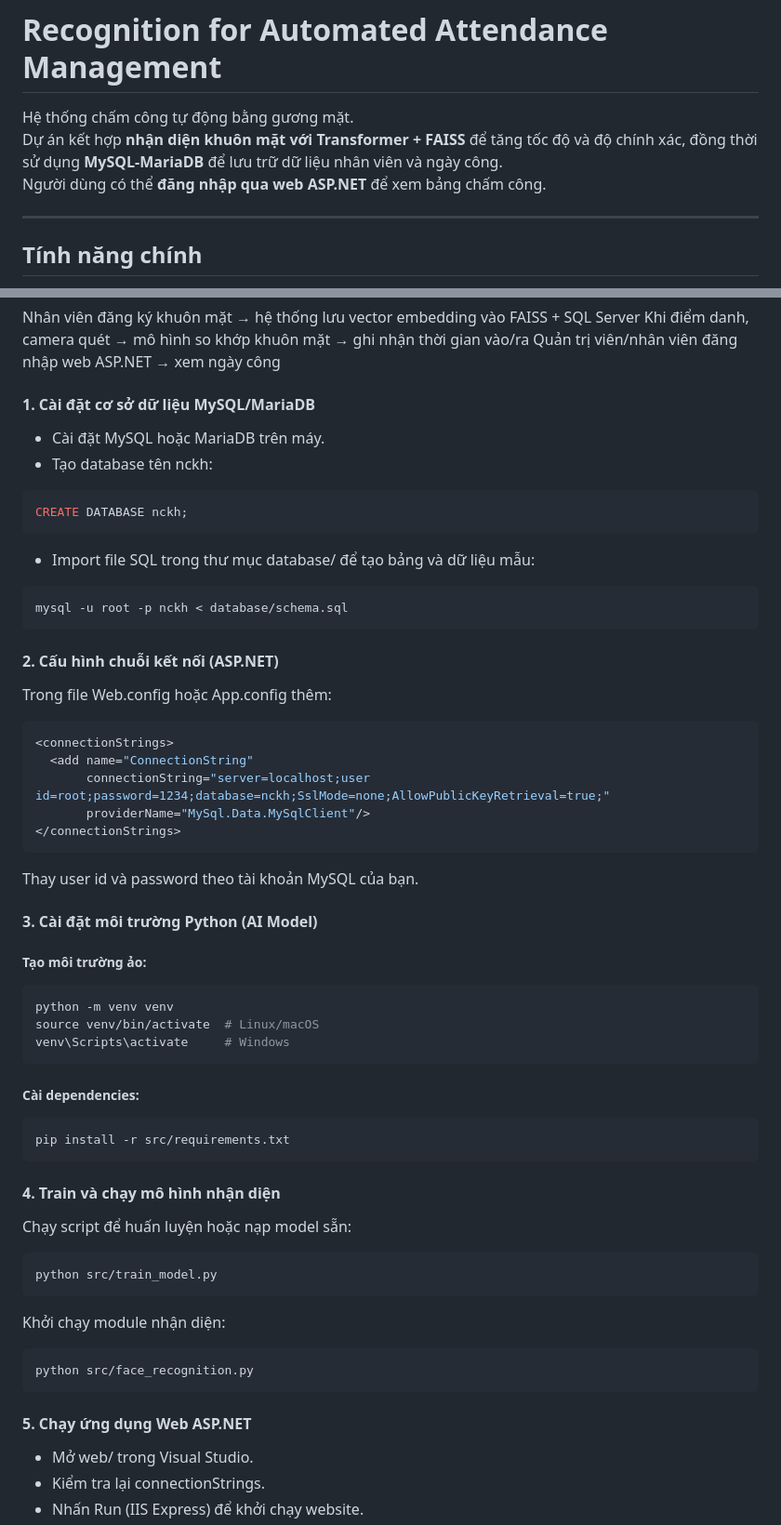
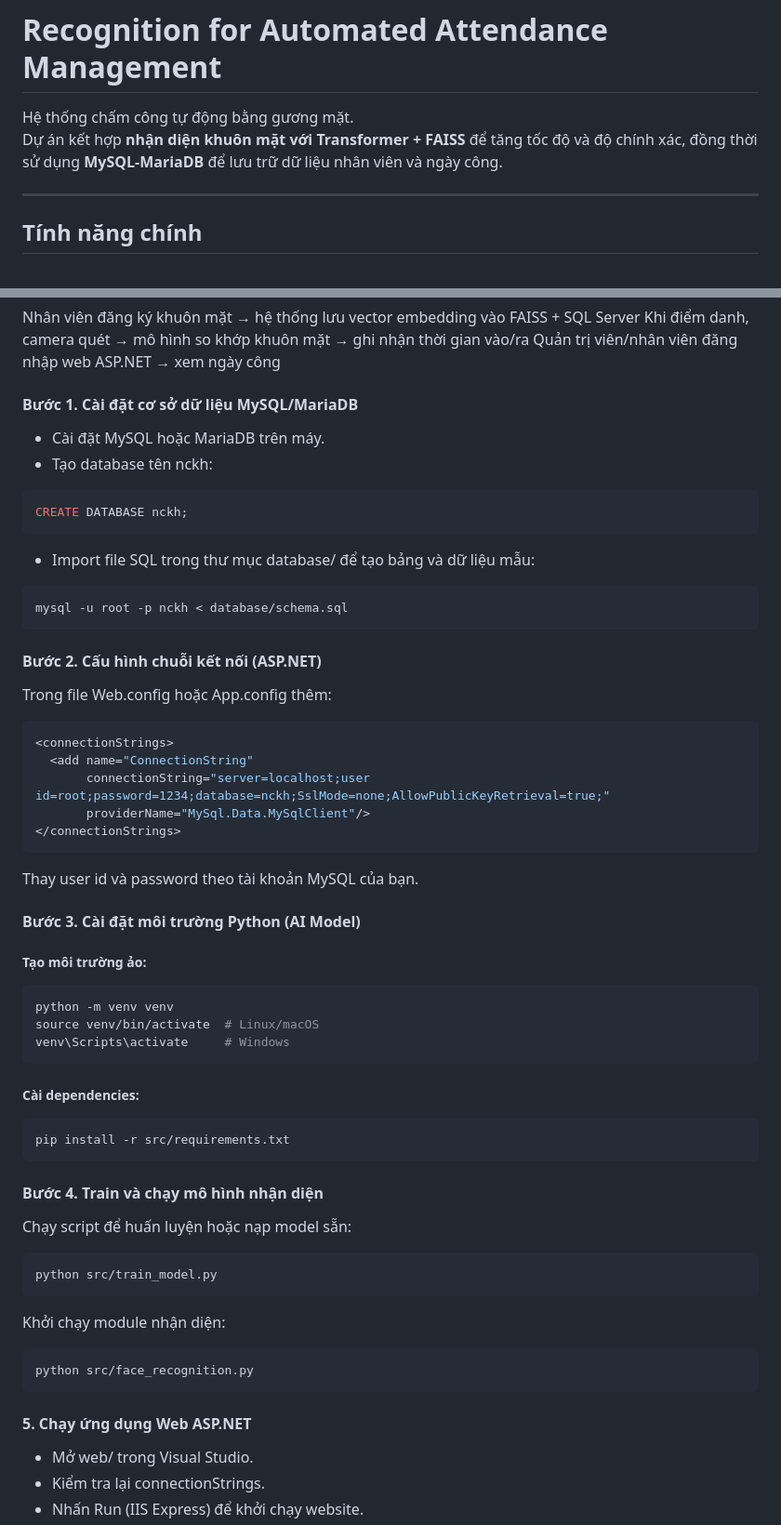
Before and after one commit to Nhunk/Face_Recognize, a Markdown page: README.md, 2 parts joined by grey strips. Shown at 93% size. Drawn GitHub-style.

Commit message:
Update installation steps and feature

````diff
--- a/README.md
+++ b/README.md
@@ -2,7 +2,6 @@
 
 Hệ thống chấm công tự động bằng gương mặt.
 Dự án kết hợp **nhận diện khuôn mặt với Transformer + FAISS** để tăng tốc độ và độ chính xác, đồng thời sử dụng **MySQL-MariaDB** để lưu trữ dữ liệu nhân viên và ngày công.
-Người dùng có thể **đăng nhập qua web ASP.NET** để xem bảng chấm công.
 
 ---
 
@@ -38,7 +37,7 @@ Nhân viên đăng ký khuôn mặt → hệ thống lưu vector embedding vào
 Khi điểm danh, camera quét → mô hình so khớp khuôn mặt → ghi nhận thời gian vào/ra
 Quản trị viên/nhân viên đăng nhập web ASP.NET → xem ngày công
 
-#### 1. Cài đặt cơ sở dữ liệu MySQL/MariaDB
+#### Bước 1. Cài đặt cơ sở dữ liệu MySQL/MariaDB
 - Cài đặt MySQL hoặc MariaDB trên máy.
 - Tạo database tên nckh:
 ```bash
@@ -48,7 +47,7 @@ CREATE DATABASE nckh;
 ```bash
 mysql -u root -p nckh < database/schema.sql
 ```
-#### 2. Cấu hình chuỗi kết nối (ASP.NET)
+#### Bước 2. Cấu hình chuỗi kết nối (ASP.NET)
 Trong file Web.config hoặc App.config thêm:
 ```bash
 <connectionStrings>
@@ -59,7 +58,7 @@ Trong file Web.config hoặc App.config thêm:
 ```
 Thay user id và password theo tài khoản MySQL của bạn.
 
-#### 3. Cài đặt môi trường Python (AI Model)
+#### Bước 3. Cài đặt môi trường Python (AI Model)
 ##### Tạo môi trường ảo:
 ```bash
 python -m venv venv
@@ -72,8 +71,7 @@ venv\Scripts\activate     # Windows
 pip install -r src/requirements.txt
 ```
 
-#### 4. Train và chạy mô hình nhận diện
-
+#### Bước 4. Train và chạy mô hình nhận diện
 Chạy script để huấn luyện hoặc nạp model sẵn:
 ```bash
 python src/train_model.py
@@ -85,7 +83,6 @@ python src/face_recognition.py
 ```
 
 #### 5. Chạy ứng dụng Web ASP.NET
-
 - Mở web/ trong Visual Studio.
 - Kiểm tra lại connectionStrings.
 - Nhấn Run (IIS Express) để khởi chạy website.
````
